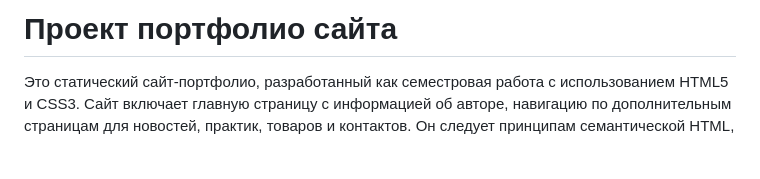
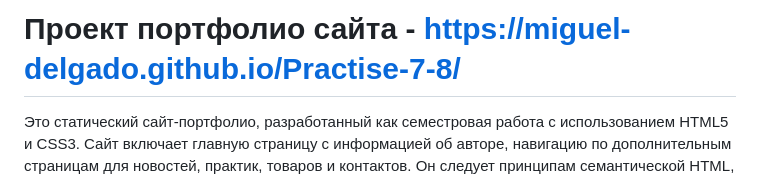
Before and after one commit to Miguel-Delgado/Practise-7-8, a Markdown page: Readme.md, the part around the change. Drawn GitHub-style; blank space fills up the shorter version.

```diff
--- a/Readme.md
+++ b/Readme.md
@@ -1,4 +1,4 @@
-# Проект портфолио сайта
+# Проект портфолио сайта - https://miguel-delgado.github.io/Practise-7-8/
 
 Это статический сайт-портфолио, разработанный как семестровая работа с использованием HTML5 и CSS3. Сайт включает главную страницу с информацией об авторе, навигацию по дополнительным страницам для новостей, практик, товаров и контактов. Он следует принципам семантической HTML, адаптивному дизайну через meta viewport и последовательному стилю с градиентами, эффектами наведения и карточными макетами. Не используются фреймворки JavaScript или продвинутые инструменты, придерживаясь базовых веб-стандартов.
 
```
